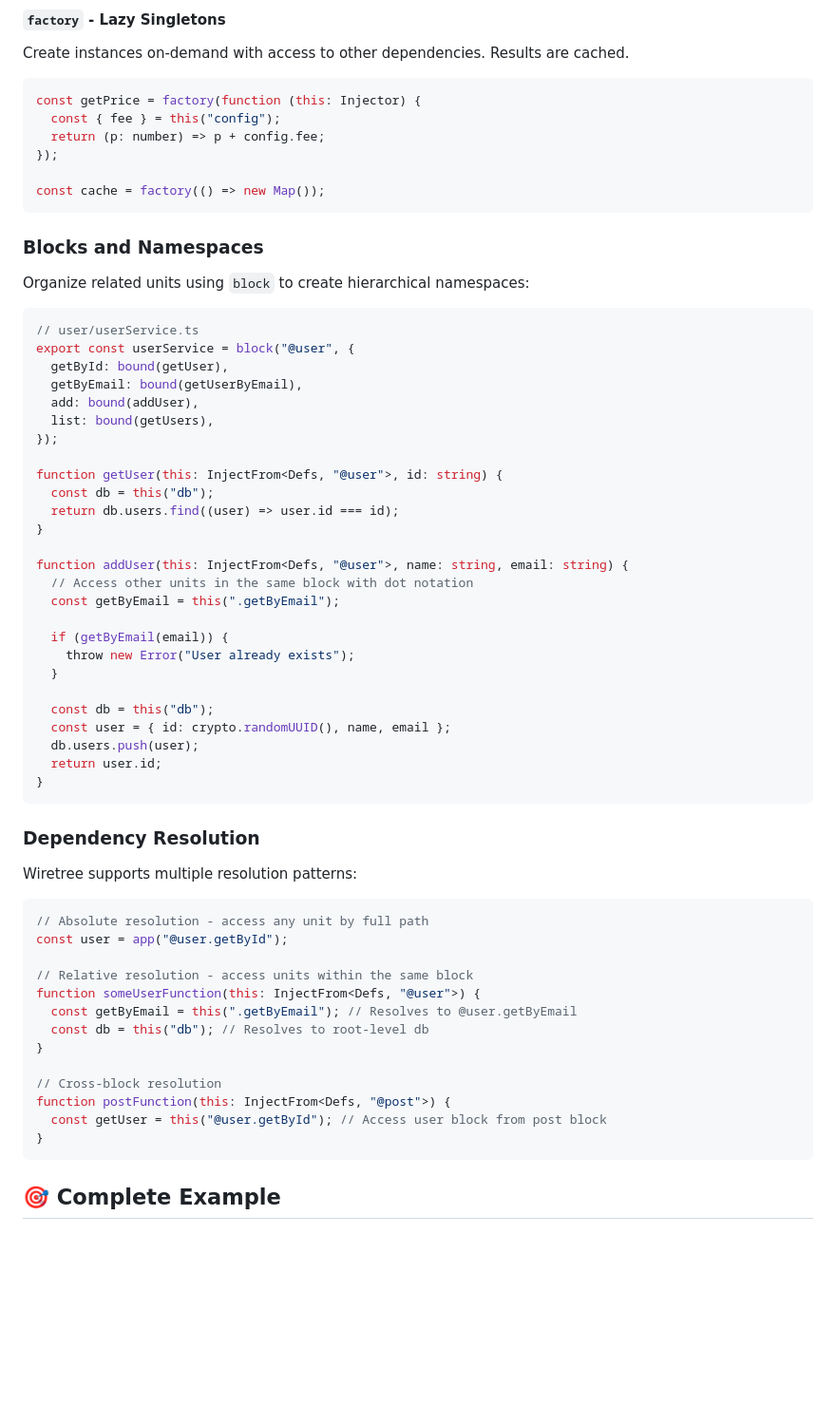
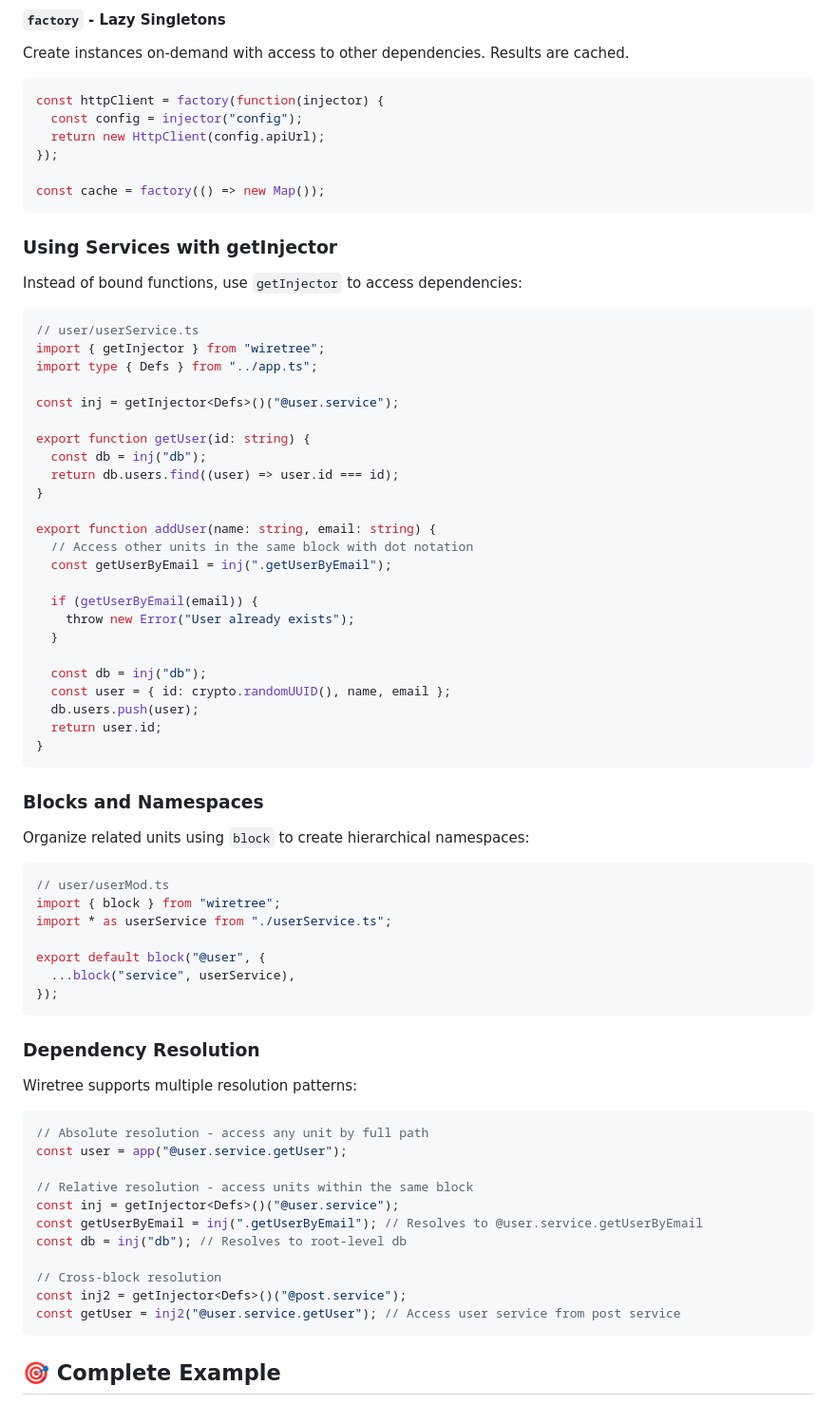
Before and after one commit to jacoborus/wiretree, a Markdown page: README.md, the part around one of its changes. Shown at 95% size. Rendered like a GitHub page; blank space fills up the shorter version.

````diff
--- a/README.md
+++ b/README.md
@@ -76,46 +76,57 @@ Create instances on-demand with access to other dependencies. Results are
 cached.
 
 ```ts
-const getPrice = factory(function (this: Injector) {
-  const { fee } = this("config");
-  return (p: number) => p + config.fee;
+const httpClient = factory(function(injector) {
+  const config = injector("config");
+  return new HttpClient(config.apiUrl);
 });
 
 const cache = factory(() => new Map());
 ```
 
+### Using Services with getInjector
+
+Instead of bound functions, use `getInjector` to access dependencies:
+
+```ts
+// user/userService.ts
+import { getInjector } from "wiretree";
+import type { Defs } from "../app.ts";
+
+const inj = getInjector<Defs>()("@user.service");
+
+export function getUser(id: string) {
+  const db = inj("db");
+  return db.users.find((user) => user.id === id);
+}
+
+export function addUser(name: string, email: string) {
+  // Access other units in the same block with dot notation
+  const getUserByEmail = inj(".getUserByEmail");
+
+  if (getUserByEmail(email)) {
+    throw new Error("User already exists");
+  }
+
+  const db = inj("db");
+  const user = { id: crypto.randomUUID(), name, email };
+  db.users.push(user);
+  return user.id;
+}
+```
 
 ### Blocks and Namespaces
 
 Organize related units using `block` to create hierarchical namespaces:
 
 ```ts
-// user/userService.ts
-export const userService = block("@user", {
-  getById: bound(getUser),
-  getByEmail: bound(getUserByEmail),
-  add: bound(addUser),
-  list: bound(getUsers),
+// user/userMod.ts
+import { block } from "wiretree";
+import * as userService from "./userService.ts";
+
+export default block("@user", {
+  ...block("service", userService),
 });
-
-function getUser(this: InjectFrom<Defs, "@user">, id: string) {
-  const db = this("db");
-  return db.users.find((user) => user.id === id);
-}
-
-function addUser(this: InjectFrom<Defs, "@user">, name: string, email: string) {
-  // Access other units in the same block with dot notation
-  const getByEmail = this(".getByEmail");
-
-  if (getByEmail(email)) {
-    throw new Error("User already exists");
-  }
-
-  const db = this("db");
-  const user = { id: crypto.randomUUID(), name, email };
-  db.users.push(user);
-  return user.id;
-}
 ```
 
 ### Dependency Resolution
@@ -124,18 +135,16 @@ Wiretree supports multiple resolution patterns:
 
 ```ts
 // Absolute resolution - access any unit by full path
-const user = app("@user.getById");
+const user = app("@user.service.getUser");
 
 // Relative resolution - access units within the same block
-function someUserFunction(this: InjectFrom<Defs, "@user">) {
-  const getByEmail = this(".getByEmail"); // Resolves to @user.getByEmail
-  const db = this("db"); // Resolves to root-level db
-}
+const inj = getInjector<Defs>()("@user.service");
+const getUserByEmail = inj(".getUserByEmail"); // Resolves to @user.service.getUserByEmail
+const db = inj("db"); // Resolves to root-level db
 
 // Cross-block resolution
-function postFunction(this: InjectFrom<Defs, "@post">) {
-  const getUser = this("@user.getById"); // Access user block from post block
-}
+const inj2 = getInjector<Defs>()("@post.service");
+const getUser = inj2("@user.service.getUser"); // Access user service from post service
 ```
 
 ## 🎯 Complete Example
````
Also changed, not shown: other parts of README.md (+71 -66 lines).
